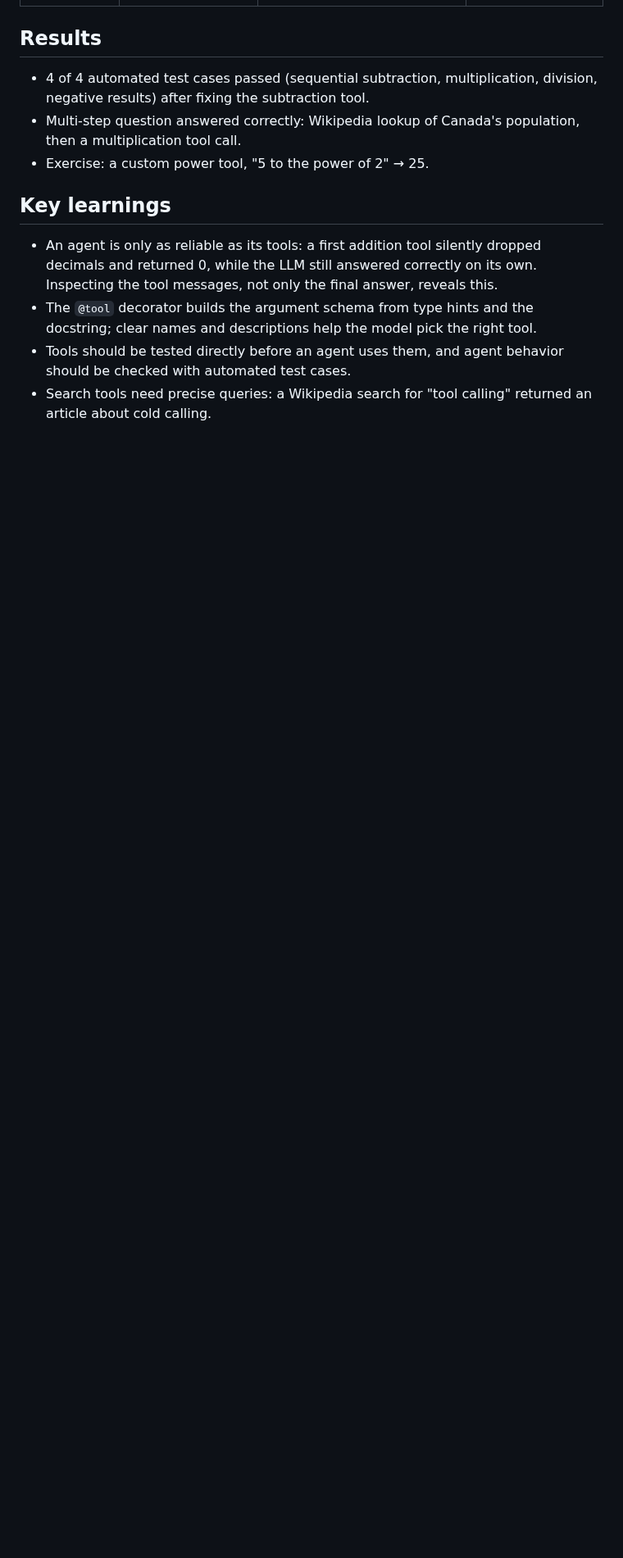
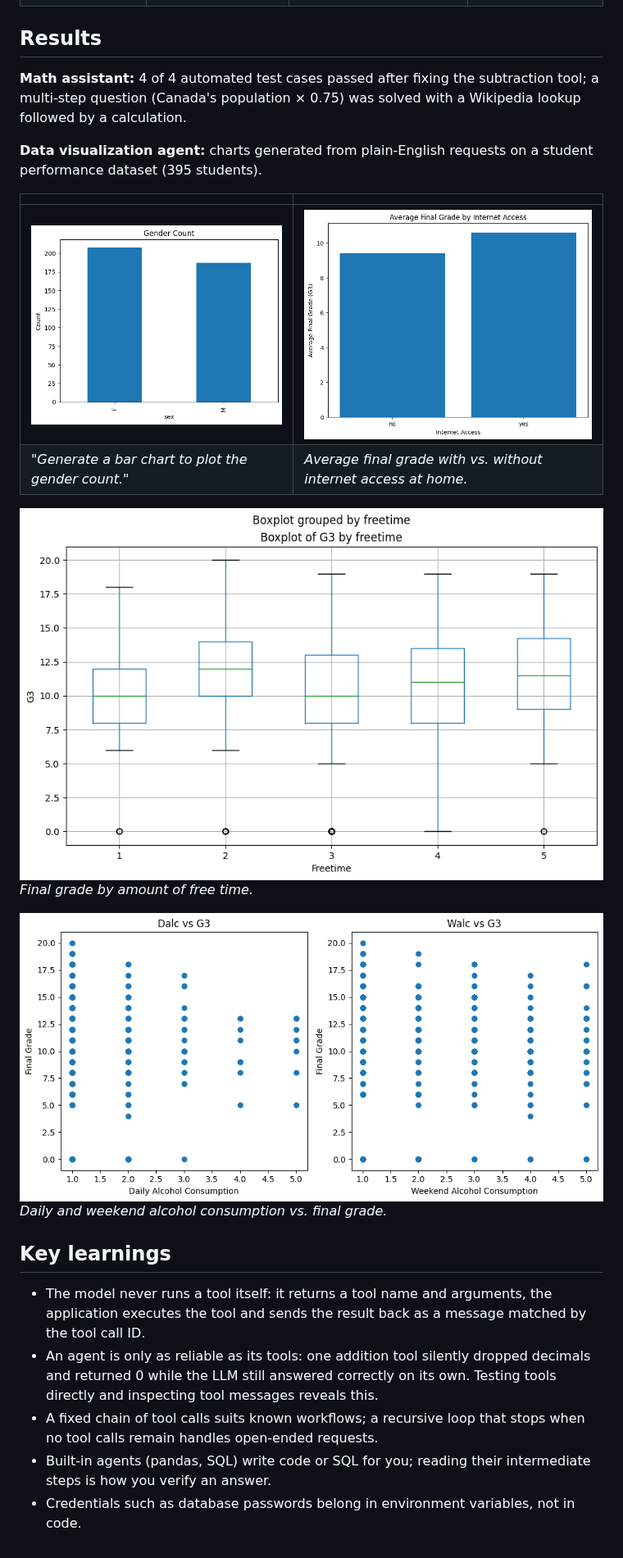
Before and after one commit to danezi/ibm-rag-agentic-ai-portfolio, a Markdown page: courses/06-building-ai-agents/README.md, the part around one of its changes. Shown at 82% size. Drawn GitHub-style; pictures changed too: assets/screenshots/06-visualization-agent-alcohol-vs-grade.png (added), assets/screenshots/06-visualization-agent-freetime-boxplot.png (added), assets/screenshots/06-visualization-agent-gender-count.png (added); blank space fills up the shorter version.

Commit message:
docs(course-06): add AI agents course overview and mark courses 05 and 06 as done

```diff
--- a/courses/06-building-ai-agents/README.md
+++ b/courses/06-building-ai-agents/README.md
@@ -27,13 +42,25 @@ flowchart LR
 
 ## Results
 
-- 4 of 4 automated test cases passed (sequential subtraction, multiplication, division, negative results) after fixing the subtraction tool.
-- Multi-step question answered correctly: Wikipedia lookup of Canada's population, then a multiplication tool call.
-- Exercise: a custom power tool, "5 to the power of 2" → 25.
+**Math assistant:** 4 of 4 automated test cases passed after fixing the subtraction tool; a multi-step question (Canada's population × 0.75) was solved with a Wikipedia lookup followed by a calculation.
+
+**Data visualization agent:** charts generated from plain-English requests on a student performance dataset (395 students).
+
+| | |
+|---|---|
+| ![Bar chart of the number of female and male students](../../assets/screenshots/06-visualization-agent-gender-count.png) | ![Bar chart of the average final grade with and without internet access at home](../../assets/screenshots/06-visualization-agent-internet-access.png) |
+| *"Generate a bar chart to plot the gender count."* | *Average final grade with vs. without internet access at home.* |
+
+![Box plots of the final grade for each level of free time](../../assets/screenshots/06-visualization-agent-freetime-boxplot.png)
+*Final grade by amount of free time.*
+
+![Scatter plots of daily and weekend alcohol consumption against the final grade](../../assets/screenshots/06-visualization-agent-alcohol-vs-grade.png)
+*Daily and weekend alcohol consumption vs. final grade.*
 
 ## Key learnings
 
-- An agent is only as reliable as its tools: a first addition tool silently dropped decimals and returned 0, while the LLM still answered correctly on its own. Inspecting the tool messages, not only the final answer, reveals this.
-- The `@tool` decorator builds the argument schema from type hints and the docstring; clear names and descriptions help the model pick the right tool.
-- Tools should be tested directly before an agent uses them, and agent behavior should be checked with automated test cases.
-- Search tools need precise queries: a Wikipedia search for "tool calling" returned an article about cold calling.
+- The model never runs a tool itself: it returns a tool name and arguments, the application executes the tool and sends the result back as a message matched by the tool call ID.
+- An agent is only as reliable as its tools: one addition tool silently dropped decimals and returned 0 while the LLM still answered correctly on its own. Testing tools directly and inspecting tool messages reveals this.
+- A fixed chain of tool calls suits known workflows; a recursive loop that stops when no tool calls remain handles open-ended requests.
+- Built-in agents (pandas, SQL) write code or SQL for you; reading their intermediate steps is how you verify an answer.
+- Credentials such as database passwords belong in environment variables, not in code.
```
Also changed, not shown: other parts of courses/06-building-ai-agents/README.md (+25 -10 lines), README.md (+4 -4 lines), courses/05-multimodal-generative-ai/README.md (+1 -1 lines).
